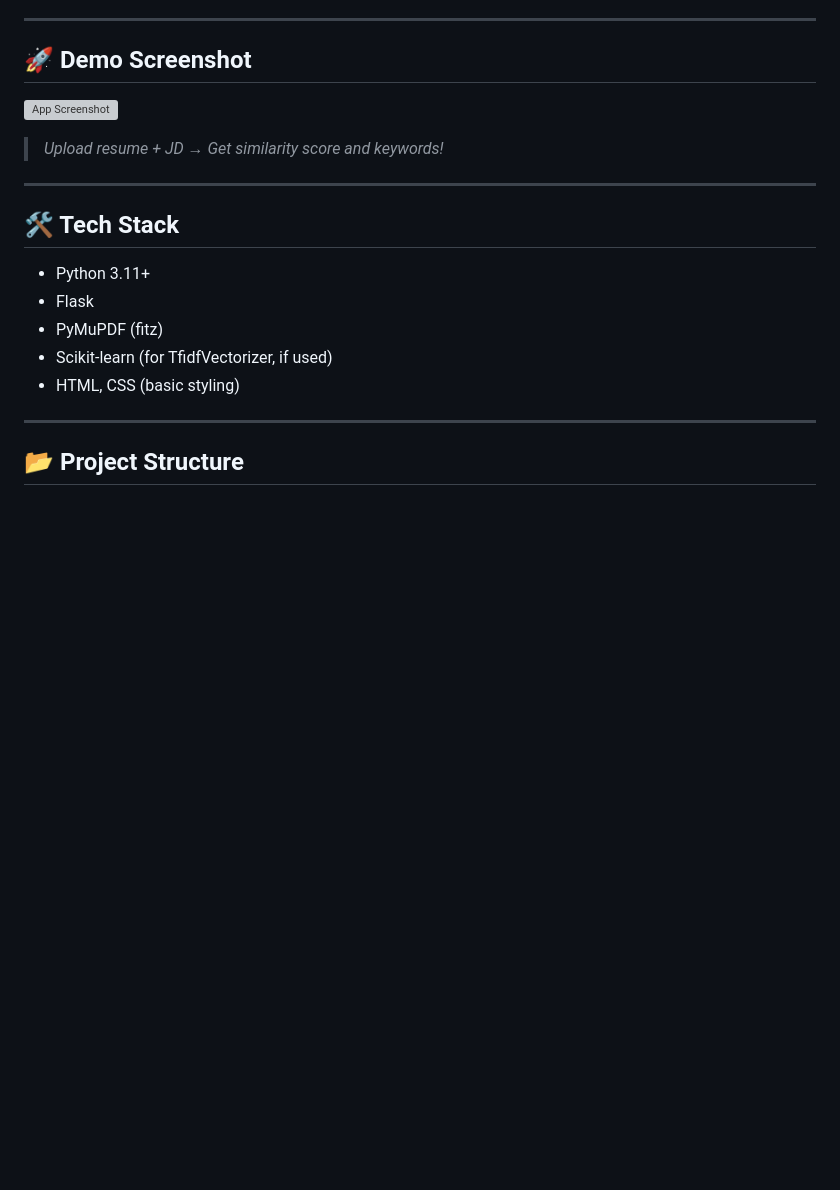
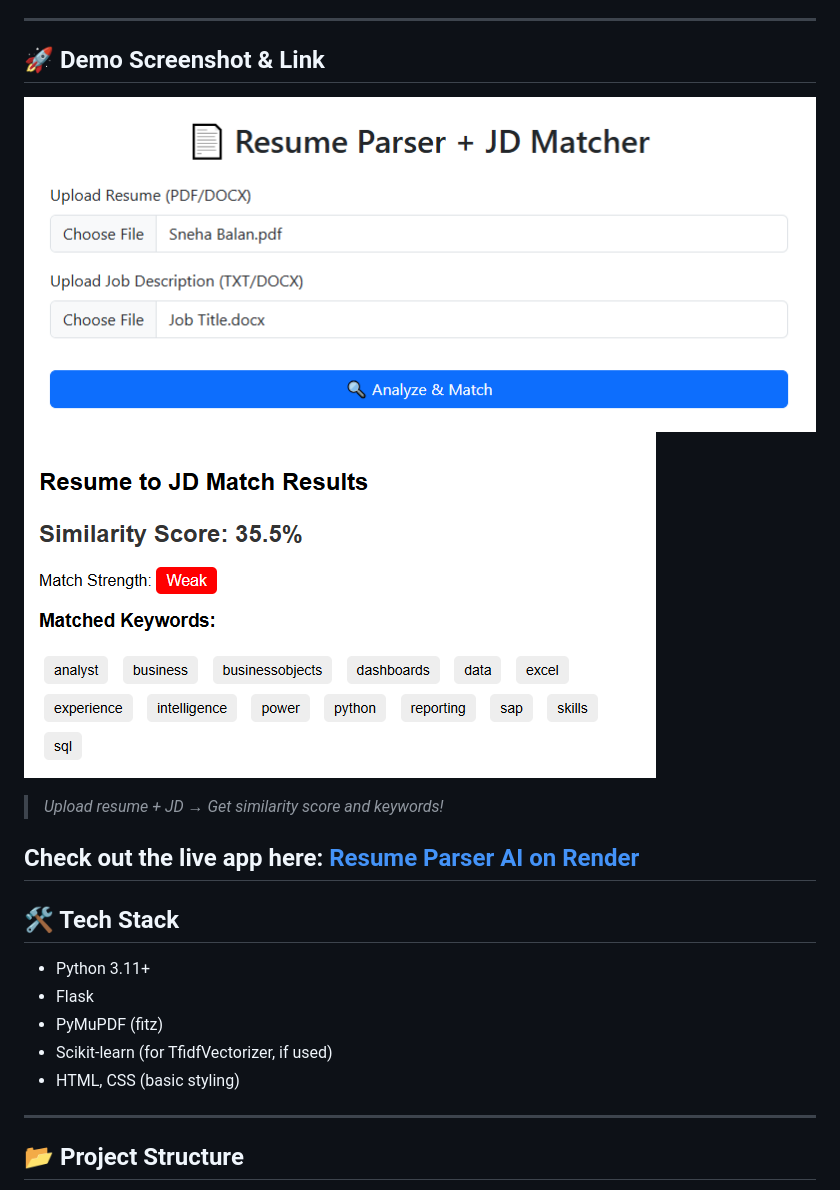
Before and after one commit to sneha-balan-13/resume-parser-ai, a Markdown page: README.md, the part around the change printed below. Rendered like a GitHub page; blank space fills up the shorter version; grey boxes are pictures that could not be loaded.

Commit message:
Fix: Update README.md

```diff
--- a/README.md
+++ b/README.md
@@ -15,11 +15,13 @@ A simple AI-powered Flask web application that helps job seekers analyze how wel
 
 ---
 
-## 🚀 Demo Screenshot
+## 🚀 Demo Screenshot & Link
 
-![App Screenshot](screenshots/demo.png)
+![App Screenshot](upload.png)
+![App Screenshot](result.png)
 > _Upload resume + JD → Get similarity score and keywords!_
 
+Check out the live app here: [Resume Parser AI on Render](https://resume-parser-ai-2spd.onrender.com)
 ---
 
 ## 🛠️ Tech Stack
```
Also changed, not shown: other parts of README.md (+19 -2 lines).
